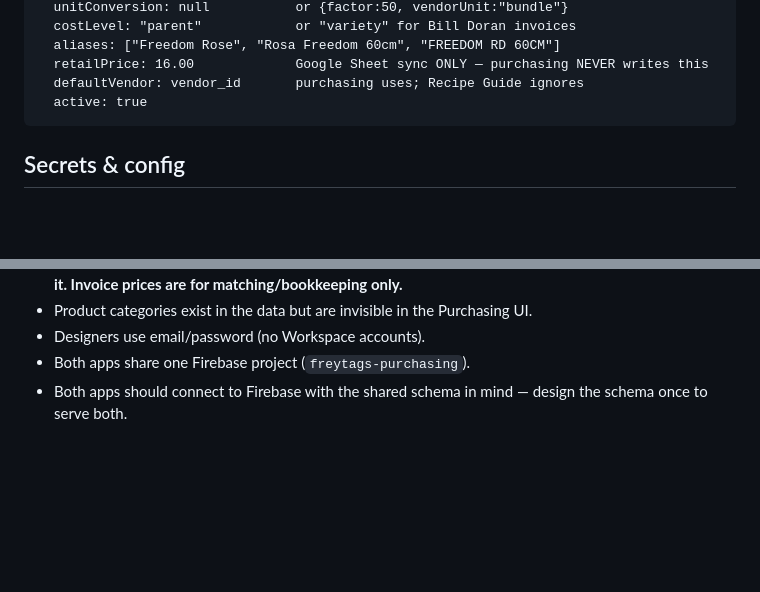
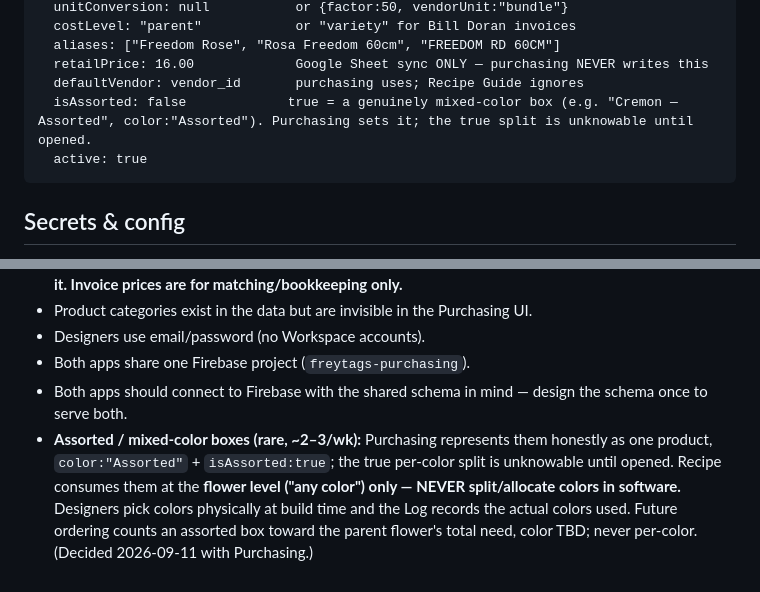
Before and after one commit to csfreytag/bloomstudio, a Markdown page: CLAUDE.md, 2 parts joined by grey strips. Drawn GitHub-style; blank space fills up the shorter version.

Commit message:
Docs: record Assorted / mixed-color product handling (decided with Purchasing)
Mixed-color boxes: Purchasing represents as one product (color:"Assorted" +
isAssorted:true); the per-color split is unknowable until opened. Recipe consumes
at the flower level ("any color") only — never split/allocate colors in software.
Designers pick colors physically at build time; the Log records actual colors
used. Future ordering counts an assorted box toward the parent flower's total,
color TBD. Add isAssorted to the shared product record + a Key-decisions bullet.

Co-Authored-By: Claude Opus 4.8 <noreply@anthropic.com>

````diff
--- a/CLAUDE.md
+++ b/CLAUDE.md
@@ -89,6 +89,7 @@ products/{productId}
   aliases: ["Freedom Rose", "Rosa Freedom 60cm", "FREEDOM RD 60CM"]
   retailPrice: 16.00             Google Sheet sync ONLY — purchasing NEVER writes this
   defaultVendor: vendor_id       purchasing uses; Recipe Guide ignores
+  isAssorted: false             true = a genuinely mixed-color box (e.g. "Cremon — Assorted", color:"Assorted"). Purchasing sets it; the true split is unknowable until opened.
   active: true
 ```
 
@@ -167,3 +168,4 @@ Google Sheet → Firestore pricing sync; shared Firestore data + photo storage;
 - Designers use email/password (no Workspace accounts).
 - Both apps share one Firebase project (`freytags-purchasing`).
 - Both apps should connect to Firebase with the shared schema in mind — design the schema once to serve both.
+- **Assorted / mixed-color boxes (rare, ~2–3/wk):** Purchasing represents them honestly as one product, `color:"Assorted"` + `isAssorted:true`; the true per-color split is unknowable until opened. Recipe consumes them at the **flower level ("any color") only — NEVER split/allocate colors in software.** Designers pick colors physically at build time and the Log records the actual colors used. Future ordering counts an assorted box toward the parent flower's total need, color TBD; never per-color. (Decided 2026-09-11 with Purchasing.)
````
